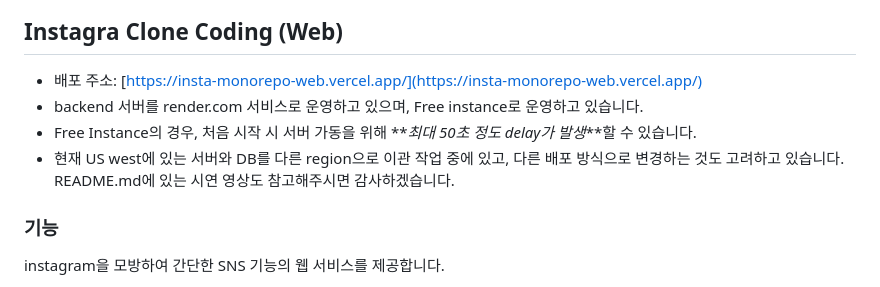
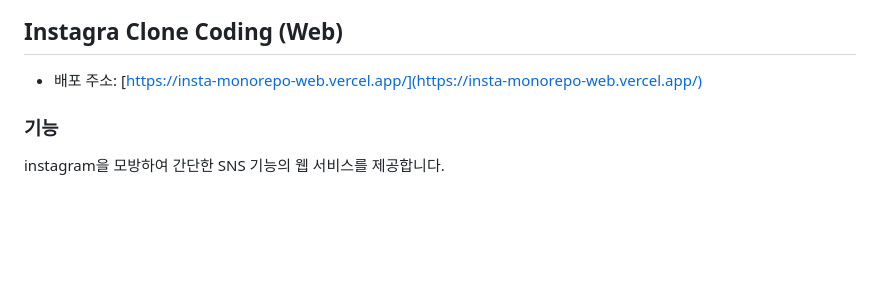
Before and after one commit to Kal-MH/insta-monorepo, a Markdown page: packages/web/README.md, the part around the change. GitHub-like rendering; blank space fills up the shorter version.

Commit message:
docs: README.md 수정

```diff
--- a/packages/web/README.md
+++ b/packages/web/README.md
@@ -1,9 +1,6 @@
 ## Instagra Clone Coding (Web)
 
 - 배포 주소: [https://insta-monorepo-web.vercel.app/](https://insta-monorepo-web.vercel.app/)
-- backend 서버를 render.com 서비스로 운영하고 있으며, Free instance로 운영하고 있습니다.
-- Free Instance의 경우, 처음 시작 시 서버 가동을 위해 **_최대 50초 정도 delay가 발생_**할 수 있습니다.
-- 현재 US west에 있는 서버와 DB를 다른 region으로 이관 작업 중에 있고, 다른 배포 방식으로 변경하는 것도 고려하고 있습니다. README.md에 있는 시연 영상도 참고해주시면 감사하겠습니다.
 
 ### 기능
 
```
